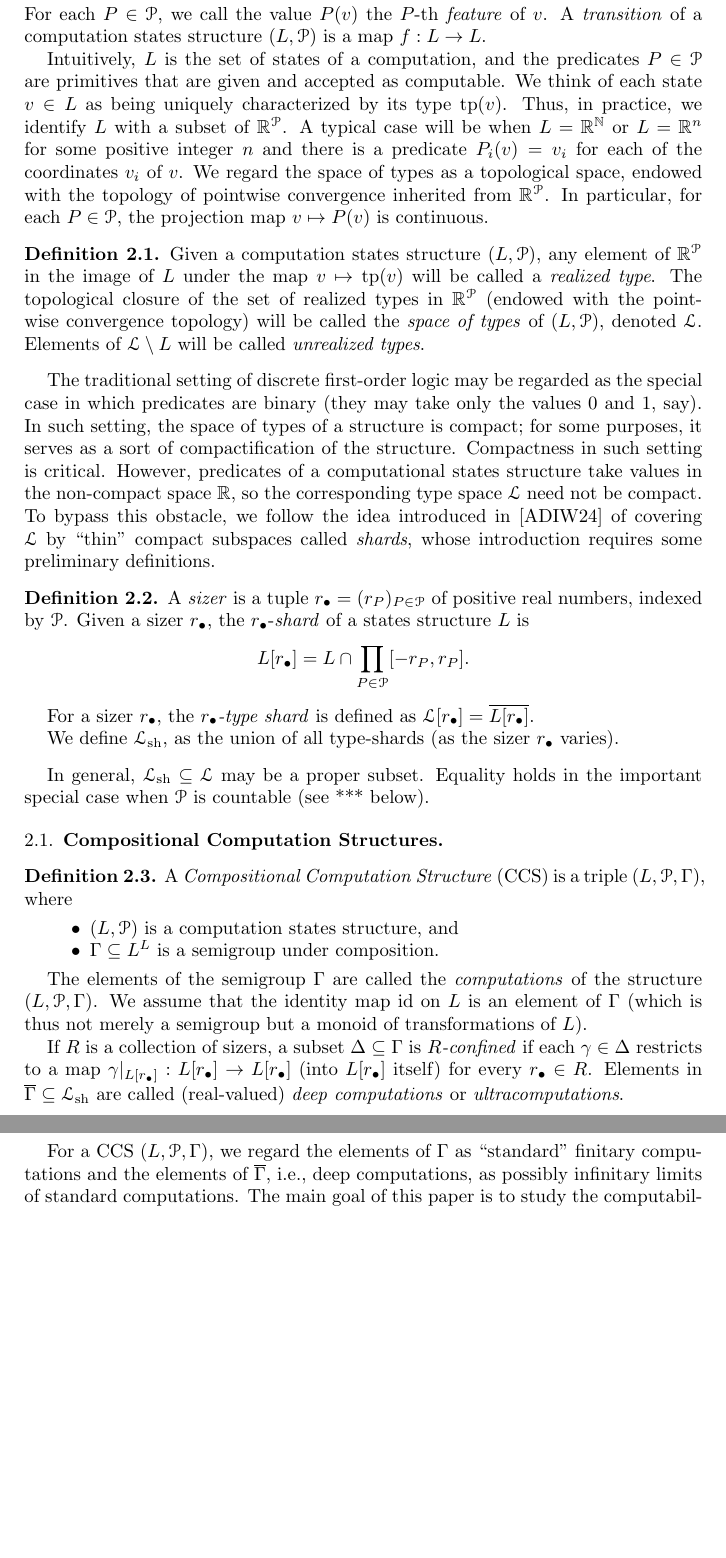
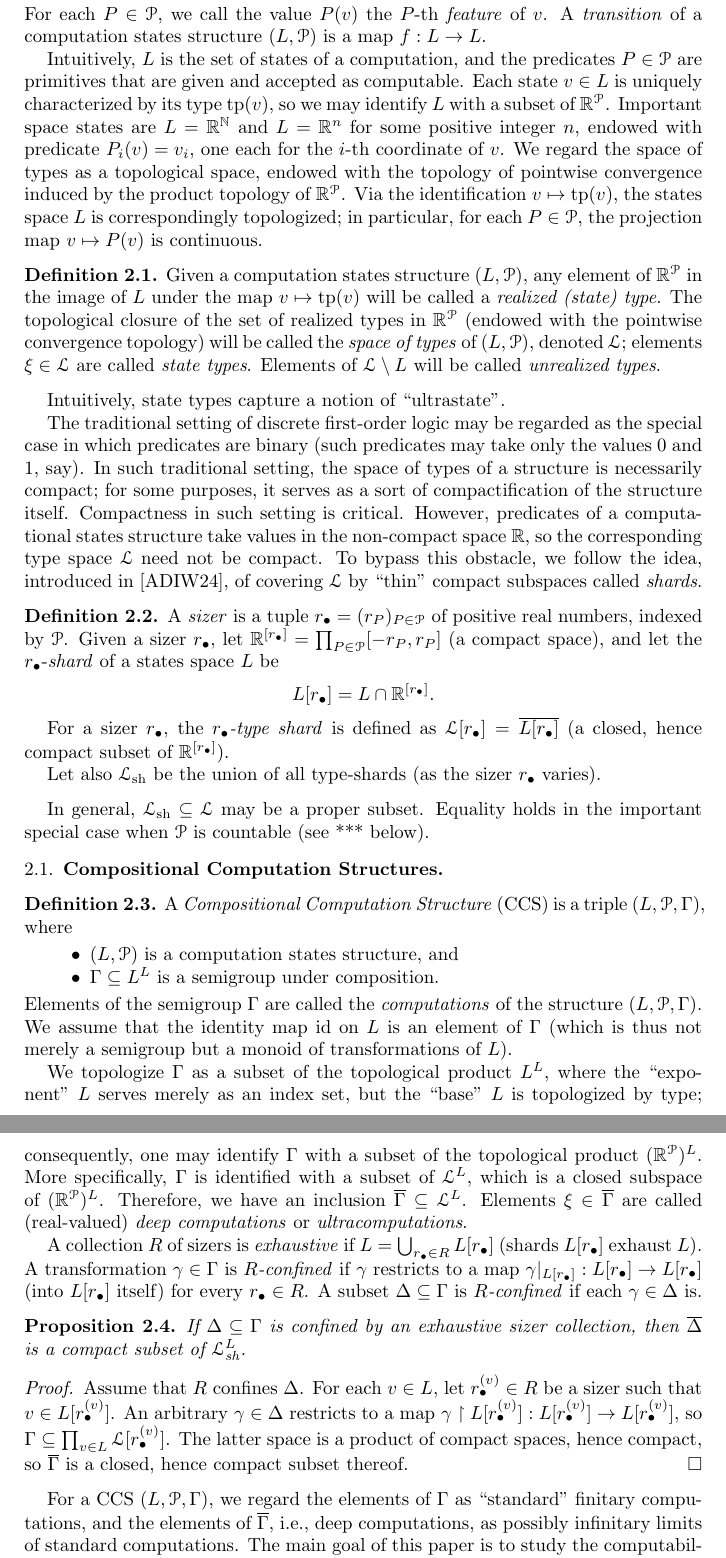
Before and after one commit to tonamatos/DeepComputationsNIP, a LaTeX paper (ComplexityViaTopology.tex): two parts of pages 12 and 13 of 27, joined at a grey line, cut so that both start at the same text, the shorter picture padded with empty space. Compiled offline with pdfLaTeX.

Commit message:
Fix and improve discussion of shards and ultracomputations in §2.1.

```diff
--- a/ComplexityViaTopology.tex
+++ b/ComplexityViaTopology.tex
@@ -54,6 +54,11 @@ pdfkeywords={}
 \newtheorem{rems}[thm]{Remarks}
 \newtheorem{warn}[thm]{Warning}
 \newtheorem{sch}[thm]{Scholium}
+
+\DeclareMathOperator{\tp}{tp}
+
+\newcommand{\Lshard}{\mathcal{L}_{\text{sh}}}
+\newcommand{\rb}{r_{\bullet}}
 
 \makeatletter
 \let\c@equation\c@thm
@@ -577,38 +582,41 @@ A \emph{transition} of a computation states structure  $(L,\mathcal{P})$ is a ma
 
 
 Intuitively, $L$ is the set of states of a computation,  and the predicates  $P \in\mathcal{P}$ are primitives that are given and accepted as computable.
-We think of  each state $v\in L$ as being uniquely characterized by its type $\operatorname{tp}(v)$.
-Thus,  in practice, we identify $L$ with a subset of $\mathbb{R}^\mathcal{P}$.
-A typical case will be when $L=\mathbb{R}^\mathbb{N}$ or $L=\mathbb{R}^n$ for some positive integer $n$ and there is a predicate $P_i(v) = v_i$ for each of the coordinates $v_i$ of~$v$.
-We regard the space of types as a topological space, endowed with the topology of pointwise convergence inherited from $\mathbb{R}^\mathcal{P}$.
-In particular, for each $P\in \mathcal{P}$, the projection map $v\mapsto P(v)$ is continuous.
-
+Each state $v\in L$ is uniquely characterized by its type $\operatorname{tp}(v)$, so we may identify $L$ with a subset of~$\mathbb{R}^\mathcal{P}$.
+Important space states are $L=\mathbb{R}^\mathbb{N}$ and $L=\mathbb{R}^n$ for some positive integer $n$, endowed with predicate $P_i(v) = v_i$, one each for the $i$-th coordinate of~$v$.
+We regard the space of types as a topological space, endowed with the topology of pointwise convergence induced by the product topology of~$\mathbb{R}^\mathcal{P}$.
+Via the identification $v\mapsto\tp(v)$, the states space~$L$ is correspondingly topologized;
+in particular, for each $P\in \mathcal{P}$, the projection map $v\mapsto P(v)$ is continuous.
 
 \begin{defn}
-Given a computation states structure $(L,\mathcal{P})$, any element of $\mathbb{R}^\mathcal{P}$  in the image of $L$ under the map $v\mapsto \operatorname{tp}(v)$ will be called a \emph{realized type}.
-The topological closure of the set of realized types in $\mathbb{R}^\mathcal{P}$ (endowed with the pointwise convergence topology) will be called the \emph{space of types} of  $(L,\mathcal{P})$, denoted $\mathcal{L}$.
+Given a computation states structure $(L,\mathcal{P})$, any element of $\mathbb{R}^\mathcal{P}$  in the image of $L$ under the map $v\mapsto \operatorname{tp}(v)$ will be called a \emph{realized (state) type}.
+The topological closure of the set of realized types in $\mathbb{R}^\mathcal{P}$ (endowed with the pointwise convergence topology) will be called the \emph{space of types} of  $(L,\mathcal{P})$, denoted~$\mathcal{L}$;
+elements $\xi\in \mathcal{L}$ are called \emph{state types}.
 Elements of $\mathcal{L}\setminus L$ will be called \emph{unrealized types}.
 \end{defn}
+Intuitively, state types capture a notion of ``ultrastate''.
 
-The traditional setting of discrete first-order logic may be regarded as the special case in which predicates are binary (they may take only the values $0$ and $1$, say).
-In such setting, the space of types of a structure is compact;
-for some purposes, it serves as a sort of compactification of the structure.
+The traditional setting of discrete first-order logic may be regarded as the special case in which predicates are binary (such predicates may take only the values $0$ and $1$, say).
+In such traditional setting, the space of types of a structure is necessarily compact;
+for some purposes, it serves as a sort of compactification of the structure itself.
 Compactness in such setting is critical.
 However, predicates of a computational states structure take values in the non-compact space~$\mathbb{R}$, so the corresponding type space $\mathcal{L}$ need not be compact.
-To bypass this obstacle, we follow the idea introduced in~\cite{alva2024approximability} of covering $\mathcal{L}$ by ``thin'' compact subspaces called \emph{shards}, whose introduction requires some preliminary definitions.
+To bypass this obstacle, we follow the idea, introduced in~\cite{alva2024approximability}, of covering $\mathcal{L}$ by ``thin'' compact subspaces called~\emph{shards}.
 
 \begin{defn}
-A \emph{sizer} is a tuple $r_{\bullet}=(r_P)_{P\in\mathcal{P}}$ of positive real numbers, indexed by~$\mathcal{P}$.
-Given a sizer $r_\bullet$, the $r_\bullet$-\emph{shard} of a states structure~$L$ is
+  A \emph{sizer} is a tuple $r_{\bullet}=(r_P)_{P\in\mathcal{P}}$ of positive real numbers, indexed by~$\mathcal{P}$.
+  Given a sizer $r_\bullet$, let $\mathbb{R}^{[\rb]} = \prod_{P\in\mathcal{P}}[-r_P,r_P]$ (a compact space), and let the $r_\bullet$-\emph{shard} of a states space~$L$ be
 \[
-L[r_\bullet]=L\cap\prod_{P\in\mathcal{P}}[-r_P,r_P].
+L[r_\bullet] = L\cap \mathbb{R}^{[\rb]}.
 \]
 
-For a sizer  $r_{\bullet}$, the \emph{$r_{\bullet}$-type shard} is defined as $\mathcal{L}[r_\bullet]=\overline{L[r_\bullet]}$.
+For a sizer  $r_{\bullet}$, the \emph{$r_{\bullet}$-type shard} is defined as $\mathcal{L}[r_\bullet]=\overline{L[r_\bullet]}$
+(a closed, hence compact subset of $\mathbb{R}^{[\rb]}$).
 
 %A collection $R$ of sizers is called \emph{exhaustive} if $\mathcal{L}_{\text{sh}}=\bigcup_{r_{\bullet}\in R}\mathcal{L}[r_\bullet]$.
-We define $\mathcal{L}_{\text{sh}}$, as the union of all type-shards (as the sizer $r_{\bullet}$ varies).
+Let also $\mathcal{L}_{\text{sh}}$ be the union of all type-shards (as the sizer $r_{\bullet}$ varies).
 \end{defn}
+
 In general, $\mathcal{L}_{\text{sh}}\subseteq \mathcal{L}$ may be a proper subset.
 Equality holds in the important special case when $\mathcal{P}$ is countable (see~*** below).
 
@@ -633,16 +641,33 @@ A \emph{Compositional Computation Structure} (CCS) is a triple $(L,\mathcal{P},\
  \item
  $\Gamma\subseteq L^L$ is a semigroup under composition.
 \end{itemize}
-
-The elements of the  semigroup $\Gamma$ are called the \emph{computations} of the structure $(L,\mathcal{P},\Gamma)$.
+Elements of the semigroup $\Gamma$ are called the \emph{computations} of the structure $(L,\mathcal{P},\Gamma)$.
 We assume that the identity map $\text{id}$ on~$L$ is an element of~$\Gamma$ (which is thus not merely a semigroup but a monoid of transformations of~$L$).
 
-If $R$ is a collection of sizers, a subset $\Delta\subseteq\Gamma$ is \emph{$R$-confined} if each $\gamma\in \Delta$ restricts to a map $\gamma|_{L[r_\bullet]}:L[r_\bullet]\to L[r_\bullet]$ (into $L[r_{\bullet}]$ itself) for every $r_\bullet\in R$.
-Elements in $\overline{\Gamma}\subseteq \mathcal{L}_{\text{sh}}$ are called (real-valued) \emph{deep computations} or \emph{ultracomputations}.
+We topologize $\Gamma$ as a subset of the topological product $L^L$, where the ``exponent''~$L$ serves merely as an index set, but the ``base''~$L$ is topologized by type;
+consequently, one may identify $\Gamma$ with a subset of the topological product $(\mathbb{R}^{\mathcal{P}})^L$.
+More specifically, $\Gamma$ is identified with a subset of~$\mathcal{L}^L$, which is a closed subspace of~$(\mathbb{R}^{\mathcal{P}})^L$.
+Therefore, we have an inclusion $\overline{\Gamma}\subseteq \mathcal{L}^{L}$.
+Elements $\xi\in\overline{\Gamma}$ are called (real-valued) \emph{deep computations} or \emph{ultracomputations}.
 
+A collection $R$ of sizers is \emph{exhaustive} if $L = \bigcup_{\rb\in R}L[\rb]$ (shards $L[\rb]$ exhaust~$L$).
+A transformation $\gamma\in\Gamma$ is \emph{$R$-confined} if $\gamma$ restricts to a map $\gamma|_{L[r_\bullet]}:L[r_\bullet]\to L[r_\bullet]$ (into $L[r_{\bullet}]$ itself) for every $r_\bullet\in R$.
+A subset $\Delta\subseteq\Gamma$ is \emph{$R$-confined} if each $\gamma\in \Delta$ is.
 \end{defn}
 
-For a CCS $(L,\mathcal{P},\Gamma)$, we regard the elements of $\Gamma$ as ``standard'' finitary computations and the elements of $\overline{\Gamma}$, i.e., deep computations, as possibly infinitary limits of standard computations.
+\begin{prop}\label{prop:confined-compact}
+  If $\Delta\subseteq\Gamma$ is confined by an exhaustive sizer collection, then $\overline{\Delta}$ is a compact subset of~$\Lshard^L$.
+\end{prop}
+\begin{proof}
+  Assume that $R$ confines~$\Delta$.
+  For each $v\in L$, let $\rb^{(v)}\in R$ be a sizer such that $v\in L[\rb^{(v)}]$.
+  An arbitrary $\gamma\in\Delta$ restricts to a map $\gamma\restriction L[\rb^{(v)}]: L[\rb^{(v)}]\to L[\rb^{(v)}]$, so $\Gamma \subseteq \prod_{v\in L}\mathcal{L}[\rb^{(v)}]$.
+  The latter space is a product of compact spaces, hence compact, so $\overline{\Gamma}$ is a closed, hence compact subset thereof.
+  % Since $R$ is exhaustive, any fixed state $v$ belongs to some shard~$L[\rb]$, hence $|P\circ\gamma(v)|\le r_P$ for $P\in\mathcal{P}$, uniformly over $\gamma\in\Delta$.
+  % It follows that
+\end{proof}
+
+For a CCS $(L,\mathcal{P},\Gamma)$, we regard the elements of $\Gamma$ as ``standard'' finitary computations, and the elements of $\overline{\Gamma}$, i.e., deep computations, as possibly infinitary limits of standard computations.
 The main goal of this paper is to study the computability, definability and computational complexity of deep computations.
 Since ultracomputations are defined through a combination of topological concepts (namely, topological closure) and structural and model-theoretic concepts (namely, models and types), we will import technology from both topology and model theory.
 
```
Also changed, not shown: ComplexityViaTopology.tex (4 more changed lines).
